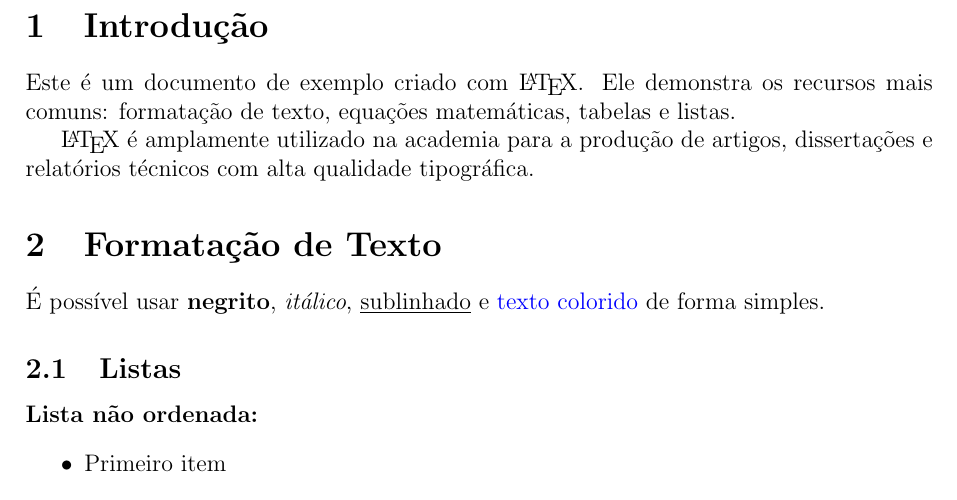
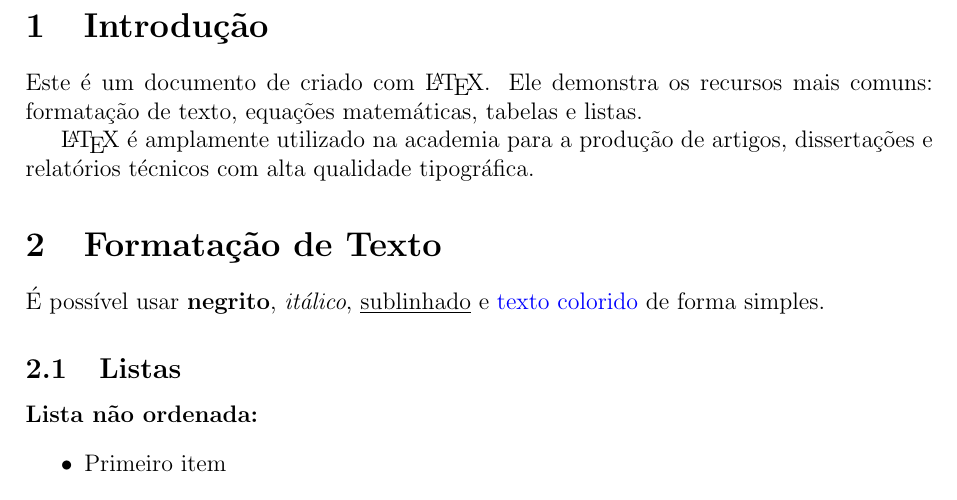
Before and after one commit to schariar11/allmath, a LaTeX document (latex.tex): part of page 2 of 3, cut so that both start at the same text. Compiled offline with pdfLaTeX.

```diff
--- a/latex.tex
+++ b/latex.tex
@@ -26,7 +26,7 @@
 % ─────────────────────────────
 \section{Introdução}
 
-Este é um documento de exemplo criado com \LaTeX. Ele demonstra os recursos
+Este é um documento de  criado com \LaTeX. Ele demonstra os recursos
 mais comuns: formatação de texto, equações matemáticas, tabelas e listas.
 
 \LaTeX{} é amplamente utilizado na academia para a produção de artigos,
```
